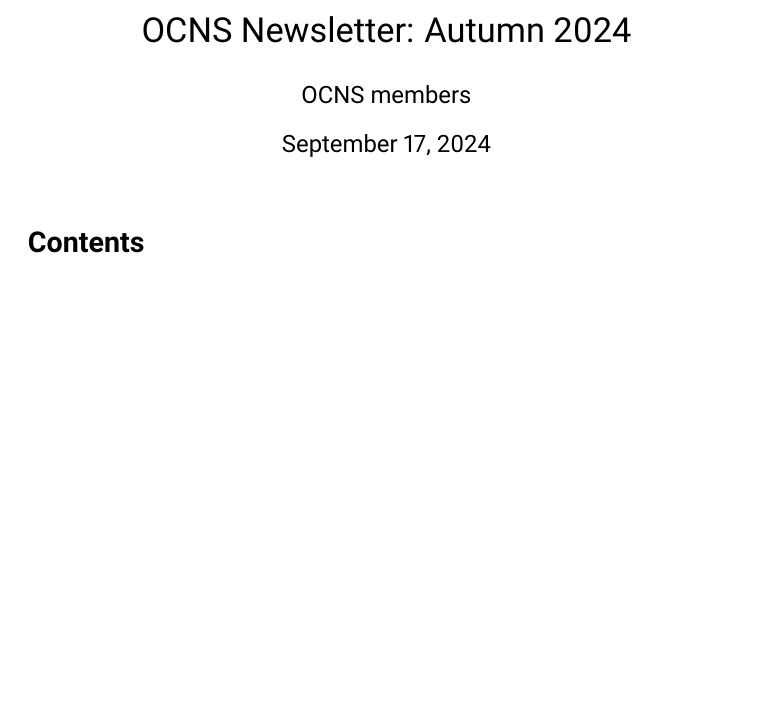
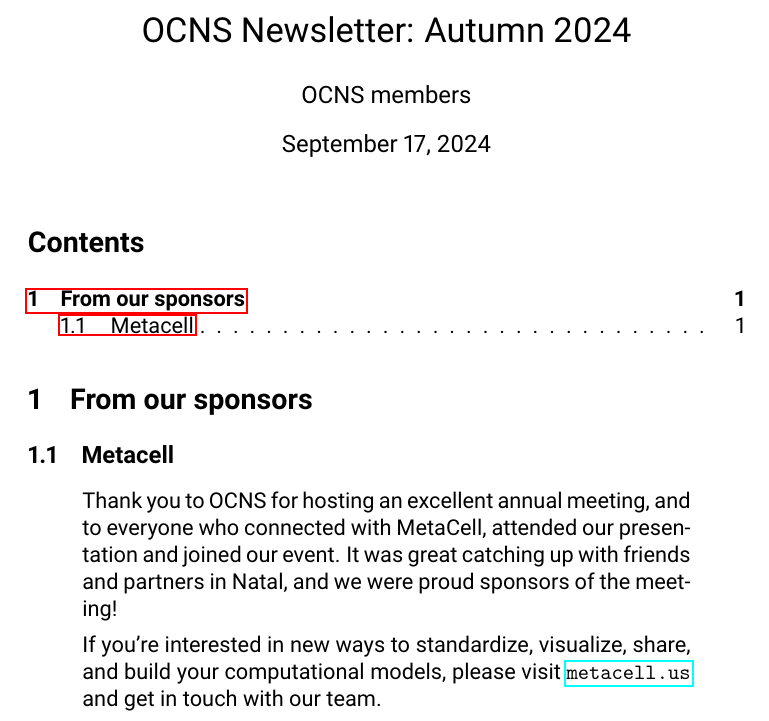
Before and after one commit to cengique/ocns-newsletter, a LaTeX document (2024-autumn/newsletter.tex): part of the page, cut so that both start at the same text, the shorter picture padded with empty space. Compiled offline with pdfLaTeX.

Commit message:
feat: add metacell blurb

```diff
--- a/2024-autumn/newsletter.tex
+++ b/2024-autumn/newsletter.tex
@@ -24,4 +24,14 @@
 \maketitle
 \tableofcontents
 
+\section{From our sponsors}%
+\subsection{Metacell}%
+\begin{displayquote}
+  Thank you to OCNS for hosting an excellent annual meeting, and to everyone who connected with MetaCell, attended our presentation and joined our event.
+  It was great catching up with friends and partners in Natal, and we were proud sponsors of the meeting!
+
+  If you're interested in new ways to standardize, visualize, share, and build your computational models, please visit \url{metacell.us} and get in touch with our team.
+\end{displayquote}
+
+
 \end{document}
```
